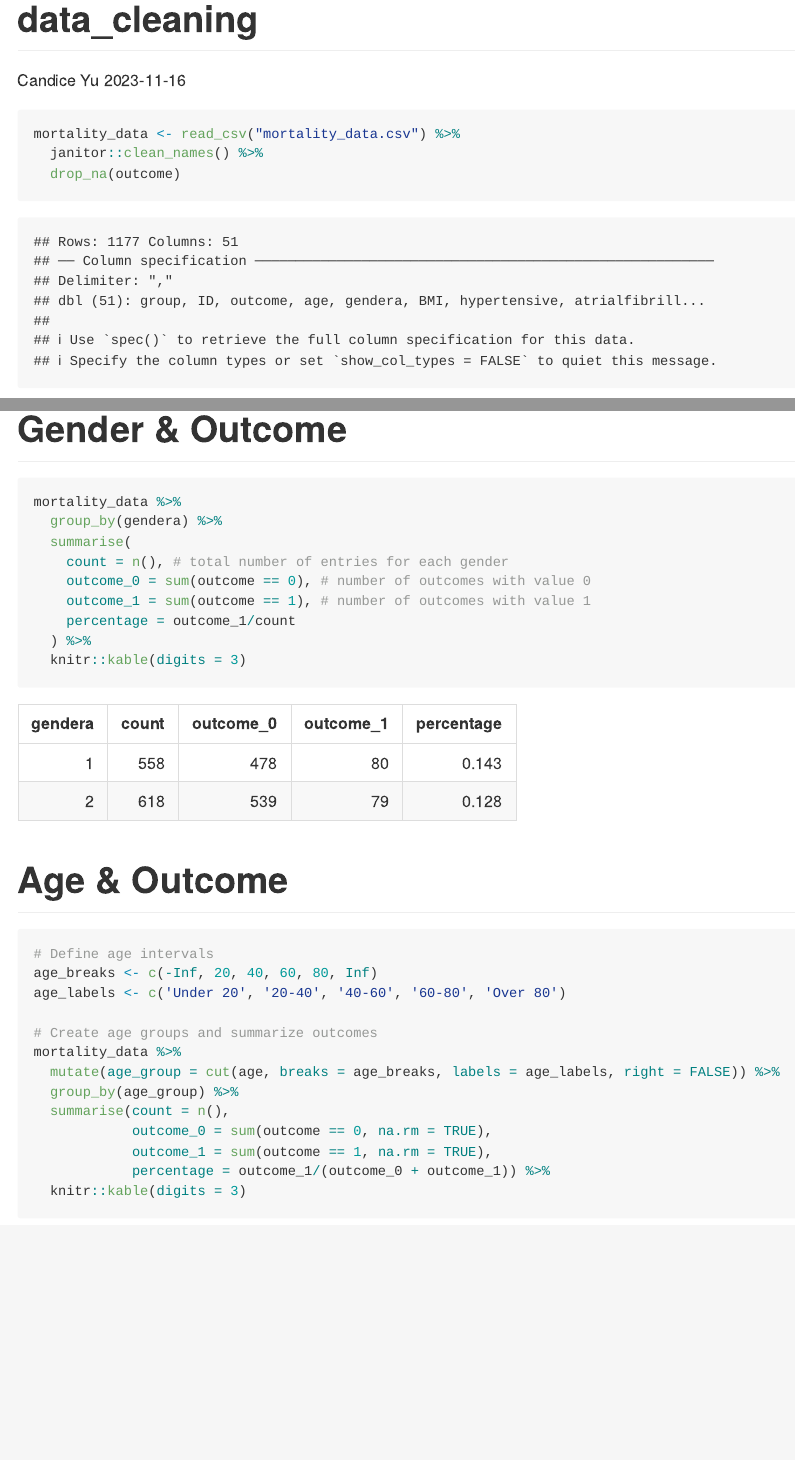
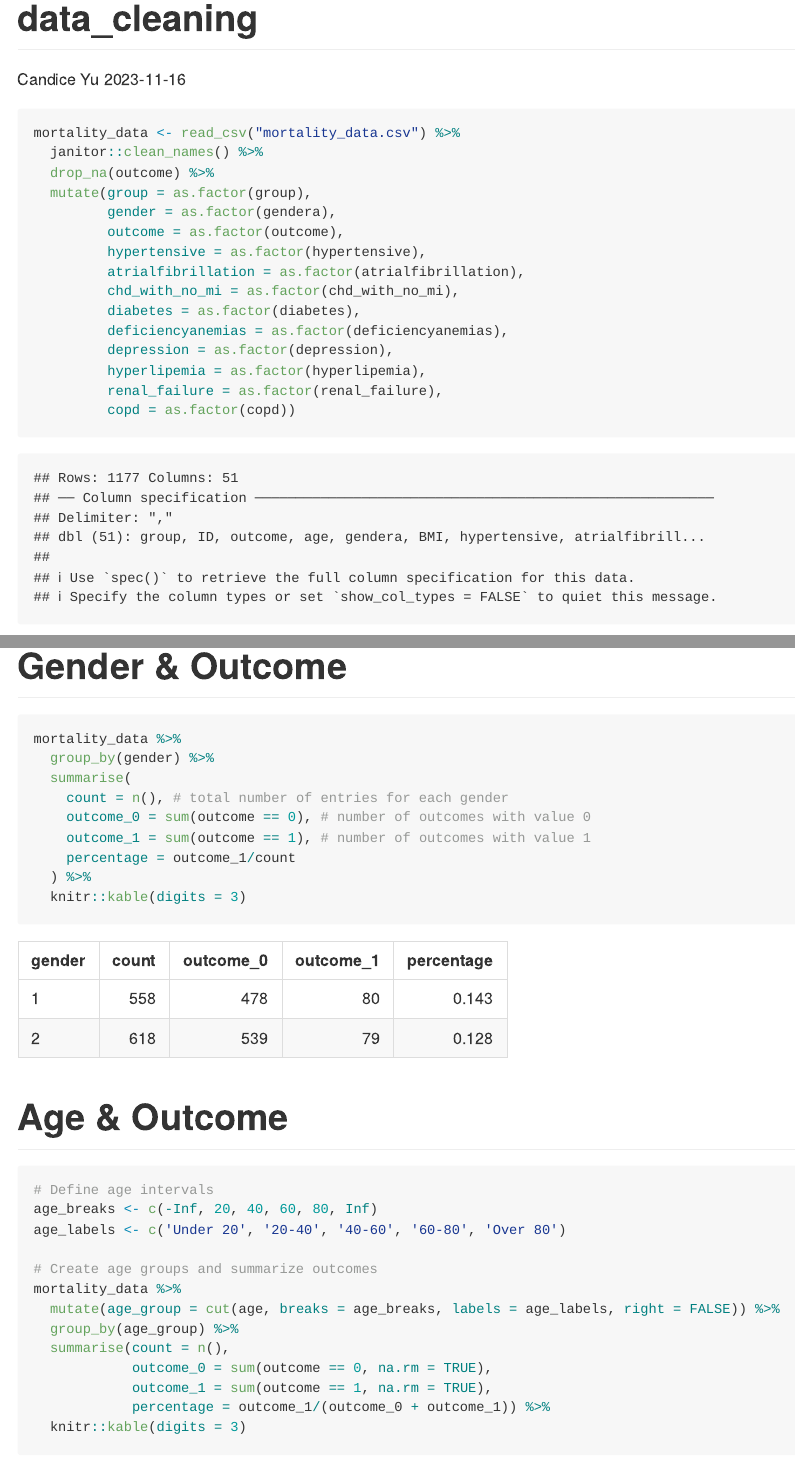
Before and after one commit to FelixLiucumc/p8105_mortality.github.io, an R Markdown document (data_cleaning.Rmd): the page in a window 1100 px wide, from its top, and a second part further down, joined at a grey line. The pictures show the output file data_cleaning.md that the author committed with the source, drawn offline in the style of GitHub.

Commit message:
mutate the factor variables

````diff
--- a/data_cleaning.Rmd
+++ b/data_cleaning.Rmd
@@ -14,5 +14,21 @@ library(tidyverse)
 ```{r}
 mortality_data <- read_csv("mortality_data.csv") %>%
   janitor::clean_names() %>%
-  drop_na(outcome)
+  drop_na(outcome) %>%
+  mutate(group = as.factor(group),
+         gender = as.factor(gendera),
+         outcome = as.factor(outcome),
+         hypertensive = as.factor(hypertensive),
+         atrialfibrillation = as.factor(atrialfibrillation),
+         chd_with_no_mi = as.factor(chd_with_no_mi),
+         diabetes = as.factor(diabetes),
+         deficiencyanemias = as.factor(deficiencyanemias),
+         depression = as.factor(depression),
+         hyperlipemia = as.factor(hyperlipemia),
+         renal_failure = as.factor(renal_failure),
+         copd = as.factor(copd))
+
+
 ```
+
+```{r}
@@ -19,7 +42,7 @@ mortality_data <- read_csv("mortality_data.csv") %>%
 # Gender & Outcome
 ```{r}
 mortality_data %>%
-  group_by(gendera) %>%
+  group_by(gender) %>%
   summarise(
     count = n(), # total number of entries for each gender
     outcome_0 = sum(outcome == 0), # number of outcomes with value 0
````
Also changed, not shown: data_cleaning.md, data_cleaning.Rmd (9 more changed lines).
